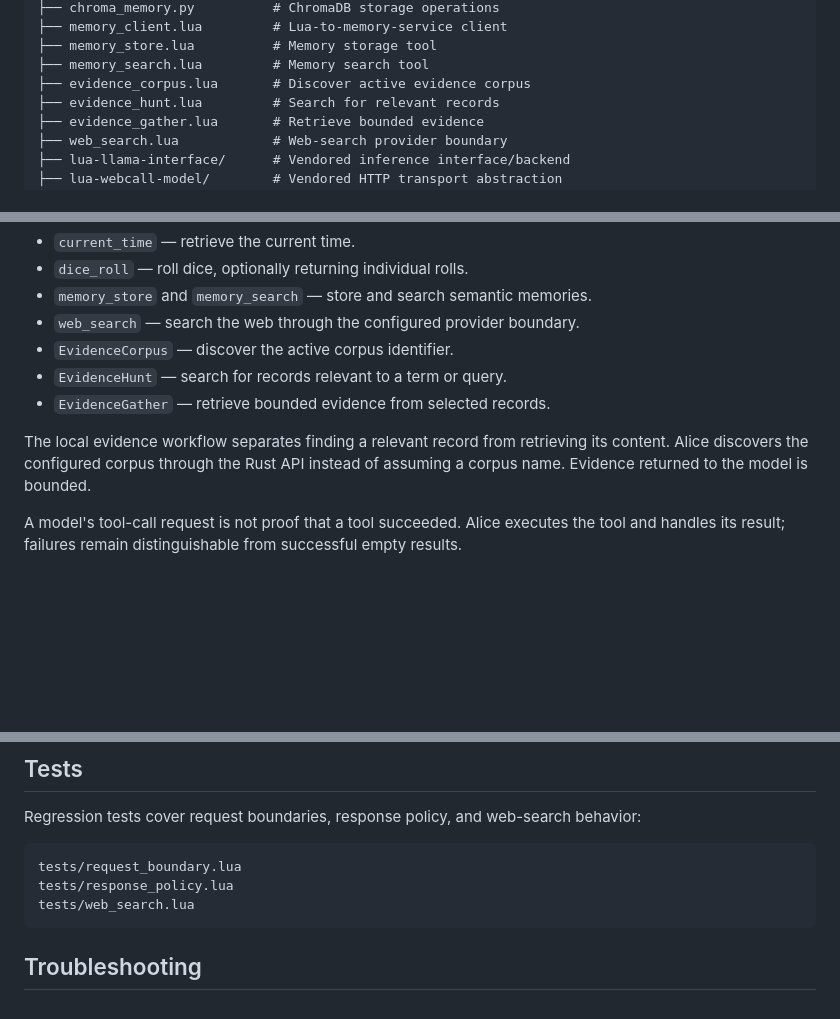
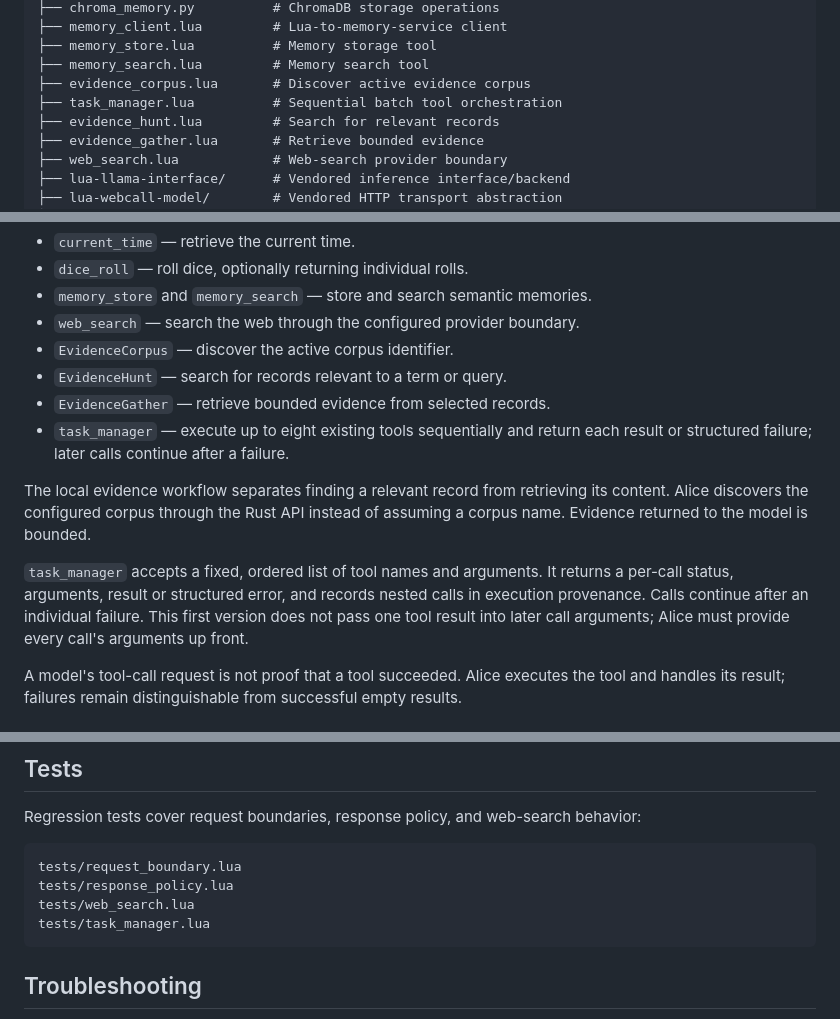
Before and after one commit to OverrideDeveloper/AliceWebAI, a Markdown page: Readme.md, 3 parts joined by grey strips. Drawn GitHub-style; blank space fills up the shorter version.

Commit message:
Document TaskManager tool and regression test

````diff
--- a/Readme.md
+++ b/Readme.md
@@ -65,6 +65,7 @@ AliceWebAI/
 ├── memory_store.lua          # Memory storage tool
 ├── memory_search.lua         # Memory search tool
 ├── evidence_corpus.lua       # Discover active evidence corpus
+├── task_manager.lua          # Sequential batch tool orchestration
 ├── evidence_hunt.lua         # Search for relevant records
 ├── evidence_gather.lua       # Retrieve bounded evidence
 ├── web_search.lua            # Web-search provider boundary
@@ -148,8 +149,11 @@ The available tools include:
 - `EvidenceCorpus` — discover the active corpus identifier.
 - `EvidenceHunt` — search for records relevant to a term or query.
 - `EvidenceGather` — retrieve bounded evidence from selected records.
+- `task_manager` — execute up to eight existing tools sequentially and return each result or structured failure; later calls continue after a failure.
 
 The local evidence workflow separates finding a relevant record from retrieving its content. Alice discovers the configured corpus through the Rust API instead of assuming a corpus name. Evidence returned to the model is bounded.
+
+`task_manager` accepts a fixed, ordered list of tool names and arguments. It returns a per-call status, arguments, result or structured error, and records nested calls in execution provenance. Calls continue after an individual failure. This first version does not pass one tool result into later call arguments; Alice must provide every call's arguments up front.
 
 A model's tool-call request is not proof that a tool succeeded. Alice executes the tool and handles its result; failures remain distinguishable from successful empty results.
 
@@ -194,6 +198,7 @@ Regression tests cover request boundaries, response policy, and web-search behav
 tests/request_boundary.lua
 tests/response_policy.lua
 tests/web_search.lua
+tests/task_manager.lua
 ```
 
 ## Troubleshooting
````
